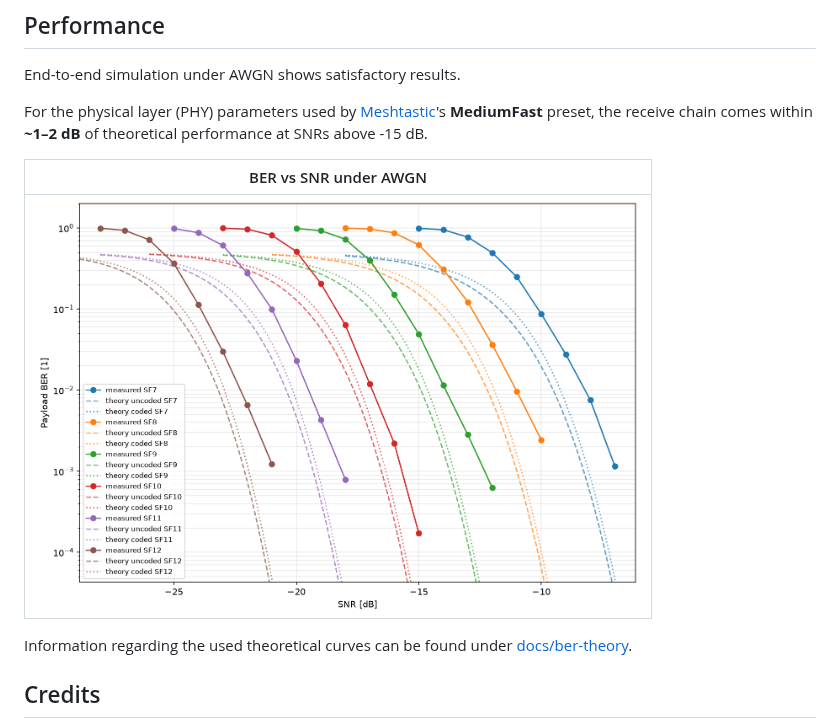
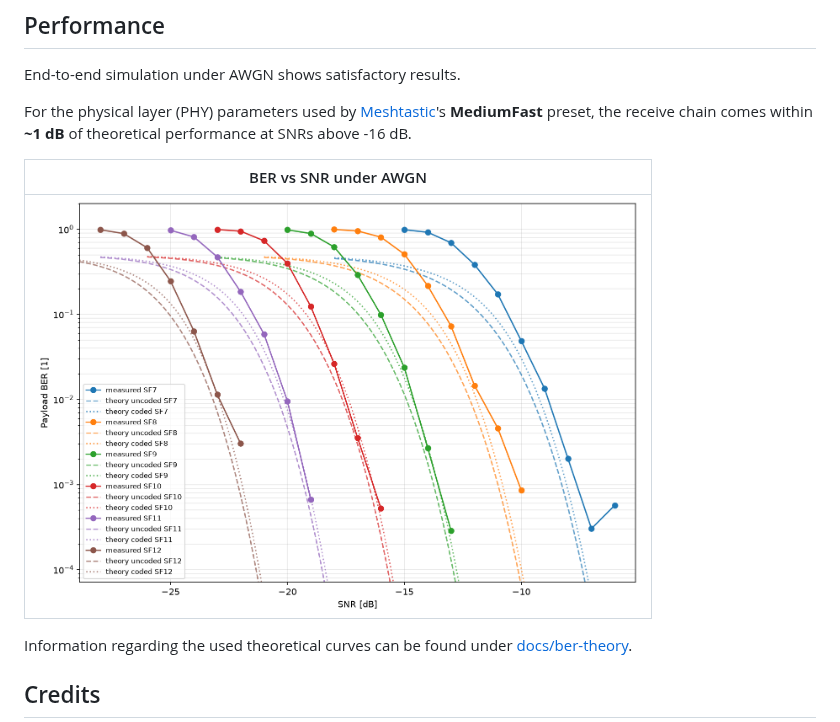
Before and after one commit to xdab/rxx_lora, a Markdown page: README.md, the part around the change. GitHub-like rendering; pictures changed too: img/ber-vs-snr.png.

```diff
--- a/README.md
+++ b/README.md
@@ -85,7 +85,7 @@ python3 tools/mesh_rx.py --center-freq 869.525e6 -s9 -w 0x2b --bw 250e3 4
 
 End-to-end simulation under AWGN shows satisfactory results.
 
-For the physical layer (PHY) parameters used by [Meshtastic](https://meshtastic.org/docs/introduction/)'s **MediumFast** preset, the receive chain comes within **~1–2 dB** of theoretical performance at SNRs above -15 dB.
+For the physical layer (PHY) parameters used by [Meshtastic](https://meshtastic.org/docs/introduction/)'s **MediumFast** preset, the receive chain comes within **~1 dB** of theoretical performance at SNRs above -16 dB.
 
 | BER vs SNR under AWGN                                             |
 | ----------------------------------------------------------------- |
```
Also changed, not shown: 11 other files.
